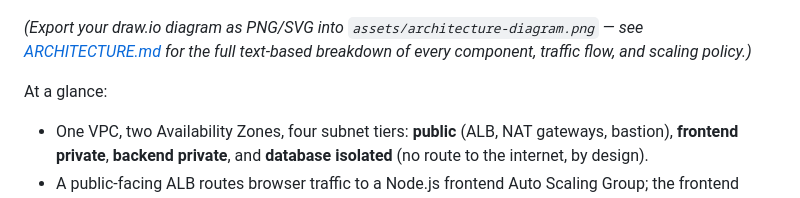
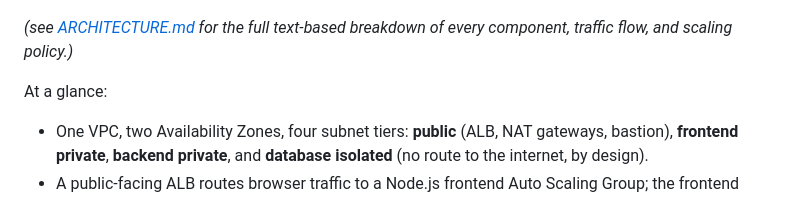
Before and after one commit to vatul16/terratier, a Markdown page: readme.md, the part around the change. GitHub-like rendering.

Commit message:
fix: update architecture diagram reference in README for clarity

```diff
--- a/readme.md
+++ b/readme.md
@@ -34,7 +34,7 @@ This repository is the infrastructure layer for a small "DevOps Goal Tracker" de
 
 ![Architecture diagram](./assets/aws_3tier_architecture_overview.png)
 
-*(Export your draw.io diagram as PNG/SVG into `assets/architecture-diagram.png` — see [ARCHITECTURE.md](terraform-infra/ARCHITECTURE.md) for the full text-based breakdown of every component, traffic flow, and scaling policy.)*
+*(see [ARCHITECTURE.md](terraform-infra/ARCHITECTURE.md) for the full text-based breakdown of every component, traffic flow, and scaling policy.)*
 
 At a glance:
 
```
